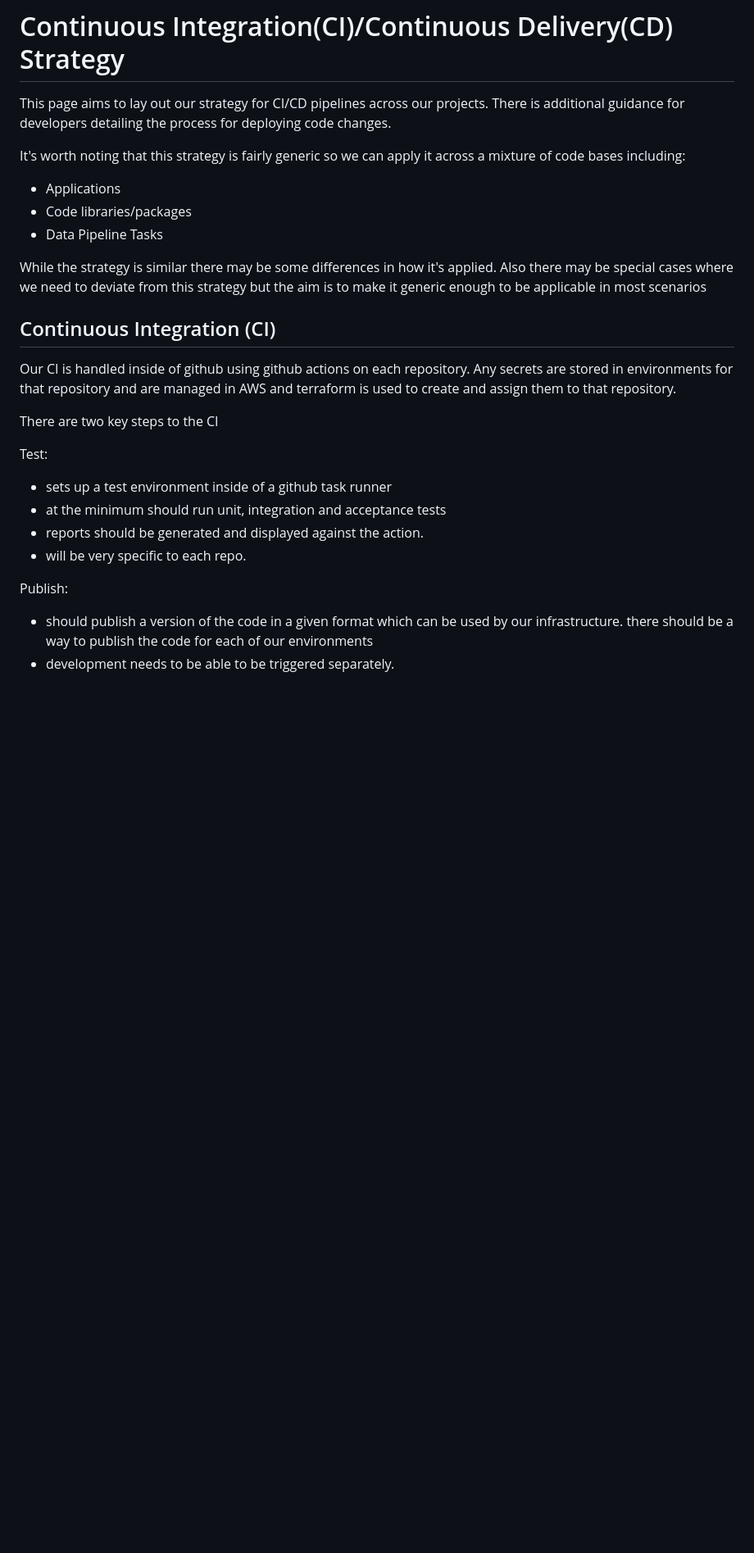
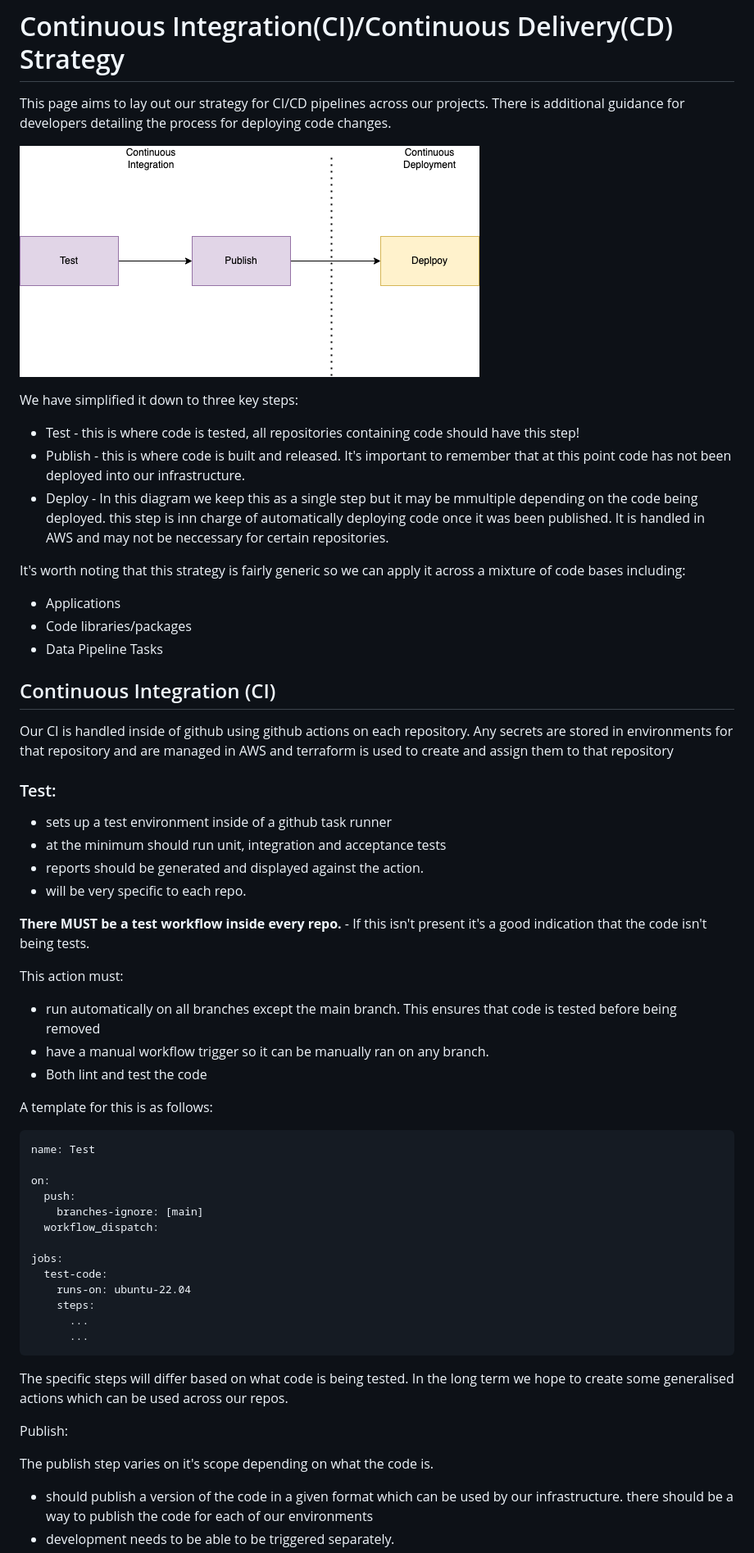
Before and after one commit to digital-land/technical-documentation, a Markdown page: docs/architecture-and-infrastructure/ci-cd-strategy.md, the part around the change printed below. Shown: that part at 82% size. Drawn GitHub-style; pictures changed too: images/CI-CD.drawio.png (added); blank space fills up the shorter version.

````diff
--- a/docs/architecture-and-infrastructure/ci-cd-strategy.md
+++ b/docs/architecture-and-infrastructure/ci-cd-strategy.md
@@ -3,33 +3,64 @@
 This page aims to lay out our strategy for CI/CD pipelines across our projects. There is
 additional guidance for developers detailing the process for deploying code changes.
 
-It's worth noting that this strategy is fairly generic so we can apply  it across a mixture
+![CI/CD Overview](/images/CI-CD.drawio.png)
+
+We have simplified it down to three key steps:
+
+* Test - this is where code is tested, all repositories containing code should have this step!
+* Publish - this is where code is built and released. It's important to remember that at this point code has not been deployed into our infrastructure.
+* Deploy - In this diagram we keep this as a single step but it may  be mmultiple depending on the code being deployed. this step is inn charge of automatically deploying code once it was been published. It is handled in AWS and may not be neccessary for certain repositories.
+
+It's worth noting that this strategy is fairly generic so we can apply it across a mixture
 of code bases including:
 
 * Applications
 * Code libraries/packages
 * Data Pipeline Tasks
 
-While the strategy is similar there may be some differences in how it's applied. Also
-there may  be special cases where we need to deviate from this strategy but the  aim is
-to make it generic enough to be applicable in most scenarios
-
 ## Continuous Integration (CI)
 
 Our CI is handled inside  of github using github actions on each repository. Any secrets
 are stored in  environments for that repository and are managed in AWS and  terraform is used
-to create and assign them to that repository.
+to create and assign them to that repository
 
-There are two key steps to the CI
-
-Test:
+### Test:
 
 * sets up  a test environment inside of a github task runner
 * at the minimum should run unit, integration and acceptance tests
 * reports  should be generated and displayed against the action.
 * will be very specific to each repo.
 
+**There MUST be a test workflow inside every repo.** - If this isn't present it's a good indication that the code isn't being tests.
+
+This action must:
+* run automatically on all branches except the main branch. This ensures that code is tested before being removed
+* have a manual workflow trigger so it can be manually ran on any branch.
+* Both lint and test the code
+
+A template for this is as follows:
+
+```
+name: Test
+
+on:
+  push:
+    branches-ignore: [main]
+  workflow_dispatch:
+
+jobs:
+  test-code:
+    runs-on: ubuntu-22.04
+    steps:
+      ...
+      ...
+```
+
+The specific steps will differ based on what code is being tested. In the long term we hope to create some generalised actions which can be used across our repos.
+
 Publish:
+
+The publish step varies on it's scope depending on what the code is.
 
 * should publish a version of the code in a given format which can be used
 by our infrastructure. there should be a way  to publish the code for each  of our environments
````
Also changed, not shown: other parts of docs/architecture-and-infrastructure/ci-cd-strategy.md (+36 -1 lines).
